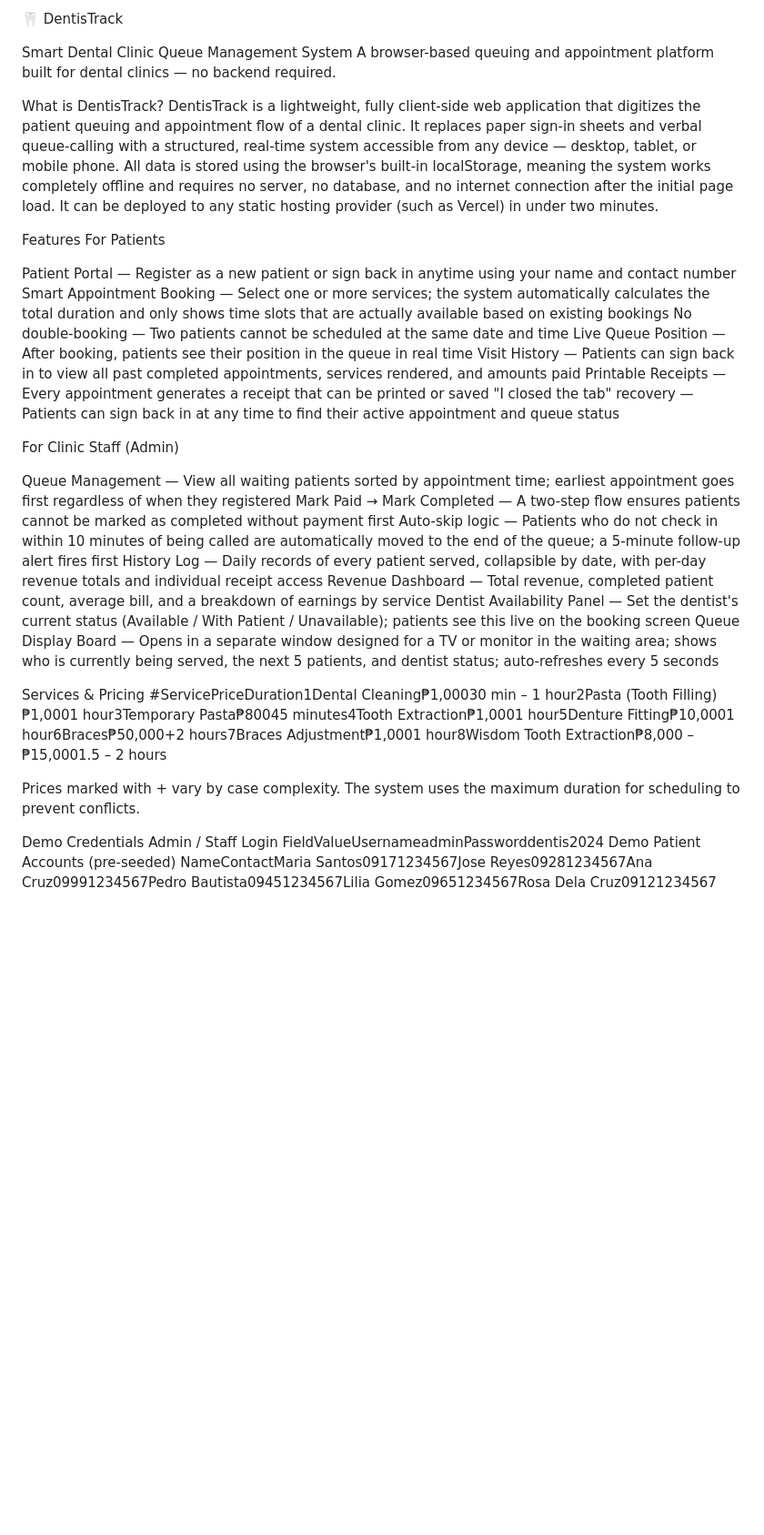
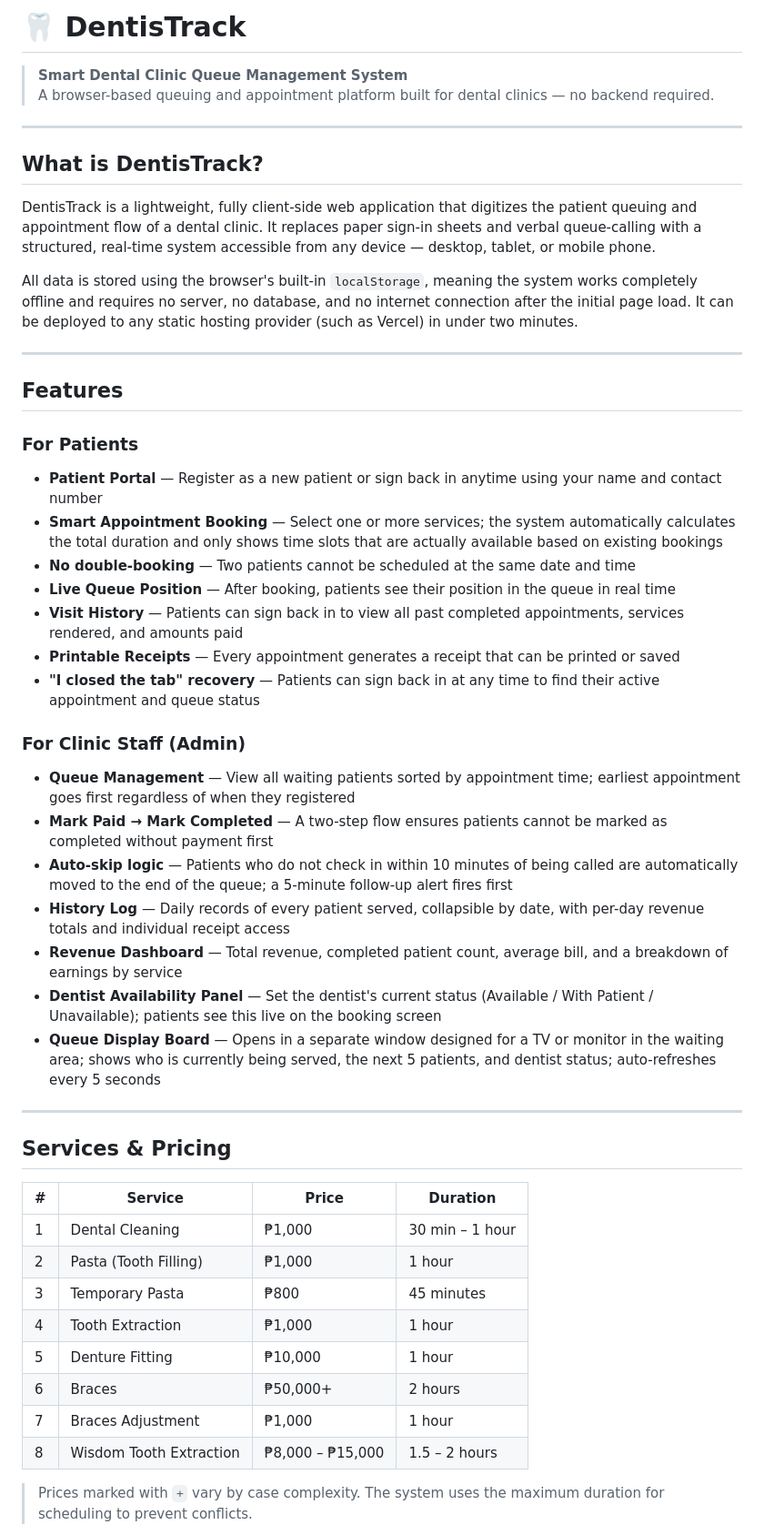
Before and after one commit to EmmanDoesCoding/DentisTrack, a Markdown page: README.md, the part around one of its changes. Shown at 91% size. GitHub-like rendering; blank space fills up the shorter version.

```diff
--- a/README.md
+++ b/README.md
@@ -1,44 +1,52 @@
-🦷 DentisTrack
+# 🦷 DentisTrack
 
-Smart Dental Clinic Queue Management System
-A browser-based queuing and appointment platform built for dental clinics — no backend required.
+> **Smart Dental Clinic Queue Management System**
+> A browser-based queuing and appointment platform built for dental clinics — no backend required.
 
+---
 
-What is DentisTrack?
+## What is DentisTrack?
+
 DentisTrack is a lightweight, fully client-side web application that digitizes the patient queuing and appointment flow of a dental clinic. It replaces paper sign-in sheets and verbal queue-calling with a structured, real-time system accessible from any device — desktop, tablet, or mobile phone.
-All data is stored using the browser's built-in localStorage, meaning the system works completely offline and requires no server, no database, and no internet connection after the initial page load. It can be deployed to any static hosting provider (such as Vercel) in under two minutes.
 
-Features
-For Patients
+All data is stored using the browser's built-in `localStorage`, meaning the system works completely offline and requires no server, no database, and no internet connection after the initial page load. It can be deployed to any static hosting provider (such as Vercel) in under two minutes.
 
-Patient Portal — Register as a new patient or sign back in anytime using your name and contact number
-Smart Appointment Booking — Select one or more services; the system automatically calculates the total duration and only shows time slots that are actually available based on existing bookings
-No double-booking — Two patients cannot be scheduled at the same date and time
-Live Queue Position — After booking, patients see their position in the queue in real time
-Visit History — Patients can sign back in to view all past completed appointments, services rendered, and amounts paid
-Printable Receipts — Every appointment generates a receipt that can be printed or saved
-"I closed the tab" recovery — Patients can sign back in at any time to find their active appointment and queue status
+---
 
-For Clinic Staff (Admin)
+## Features
 
-Queue Management — View all waiting patients sorted by appointment time; earliest appointment goes first regardless of when they registered
-Mark Paid → Mark Completed — A two-step flow ensures patients cannot be marked as completed without payment first
-Auto-skip logic — Patients who do not check in within 10 minutes of being called are automatically moved to the end of the queue; a 5-minute follow-up alert fires first
-History Log — Daily records of every patient served, collapsible by date, with per-day revenue totals and individual receipt access
-Revenue Dashboard — Total revenue, completed patient count, average bill, and a breakdown of earnings by service
-Dentist Availability Panel — Set the dentist's current status (Available / With Patient / Unavailable); patients see this live on the booking screen
-Queue Display Board — Opens in a separate window designed for a TV or monitor in the waiting area; shows who is currently being served, the next 5 patients, and dentist status; auto-refreshes every 5 seconds
+### For Patients
+- **Patient Portal** — Register as a new patient or sign back in anytime using your name and contact number
+- **Smart Appointment Booking** — Select one or more services; the system automatically calculates the total duration and only shows time slots that are actually available based on existing bookings
+- **No double-booking** — Two patients cannot be scheduled at the same date and time
+- **Live Queue Position** — After booking, patients see their position in the queue in real time
+- **Visit History** — Patients can sign back in to view all past completed appointments, services rendered, and amounts paid
+- **Printable Receipts** — Every appointment generates a receipt that can be printed or saved
+- **"I closed the tab" recovery** — Patients can sign back in at any time to find their active appointment and queue status
 
+### For Clinic Staff (Admin)
+- **Queue Management** — View all waiting patients sorted by appointment time; earliest appointment goes first regardless of when they registered
+- **Mark Paid → Mark Completed** — A two-step flow ensures patients cannot be marked as completed without payment first
+- **Auto-skip logic** — Patients who do not check in within 10 minutes of being called are automatically moved to the end of the queue; a 5-minute follow-up alert fires first
+- **History Log** — Daily records of every patient served, collapsible by date, with per-day revenue totals and individual receipt access
+- **Revenue Dashboard** — Total revenue, completed patient count, average bill, and a breakdown of earnings by service
+- **Dentist Availability Panel** — Set the dentist's current status (Available / With Patient / Unavailable); patients see this live on the booking screen
+- **Queue Display Board** — Opens in a separate window designed for a TV or monitor in the waiting area; shows who is currently being served, the next 5 patients, and dentist status; auto-refreshes every 5 seconds
 
-Services & Pricing
-#ServicePriceDuration1Dental Cleaning₱1,00030 min – 1 hour2Pasta (Tooth Filling)₱1,0001 hour3Temporary Pasta₱80045 minutes4Tooth Extraction₱1,0001 hour5Denture Fitting₱10,0001 hour6Braces₱50,000+2 hours7Braces Adjustment₱1,0001 hour8Wisdom Tooth Extraction₱8,000 – ₱15,0001.5 – 2 hours
+---
 
-Prices marked with + vary by case complexity. The system uses the maximum duration for scheduling to prevent conflicts.
+## Services & Pricing
 
+| # | Service | Price | Duration |
+|---|---------|-------|----------|
+| 1 | Dental Cleaning | ₱1,000 | 30 min – 1 hour |
+| 2 | Pasta (Tooth Filling) | ₱1,000 | 1 hour |
+| 3 | Temporary Pasta | ₱800 | 45 minutes |
+| 4 | Tooth Extraction | ₱1,000 | 1 hour |
+| 5 | Denture Fitting | ₱10,000 | 1 hour |
+| 6 | Braces | ₱50,000+ | 2 hours |
+| 7 | Braces Adjustment | ₱1,000 | 1 hour |
+| 8 | Wisdom Tooth Extraction | ₱8,000 – ₱15,000 | 1.5 – 2 hours |
 
-Demo Credentials
-Admin / Staff Login
-FieldValueUsernameadminPassworddentis2024
-Demo Patient Accounts (pre-seeded)
-NameContactMaria Santos09171234567Jose Reyes09281234567Ana Cruz09991234567Pedro Bautista09451234567Lilia Gomez09651234567Rosa Dela Cruz09121234567
+> Prices marked with `+` vary by case complexity. The system uses the maximum duration for scheduling to prevent conflicts.
 
```
Also changed, not shown: other parts of README.md (+106 -27 lines).
